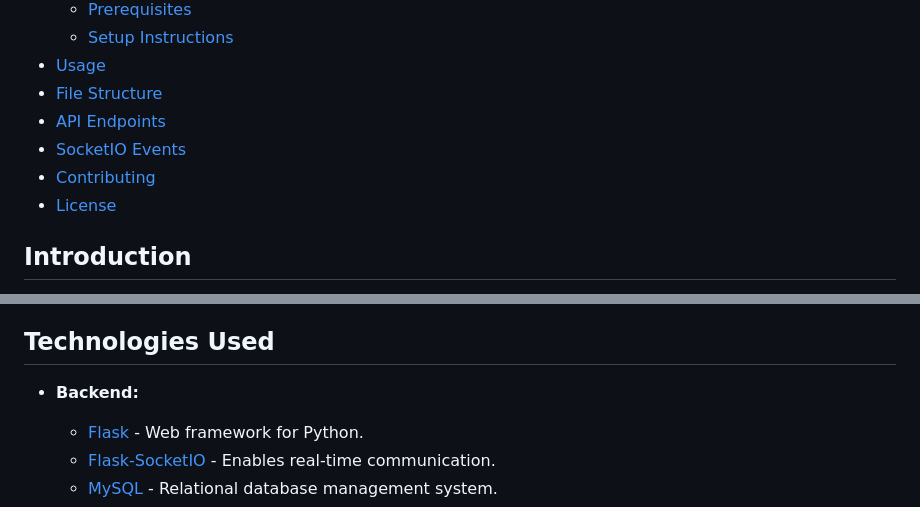
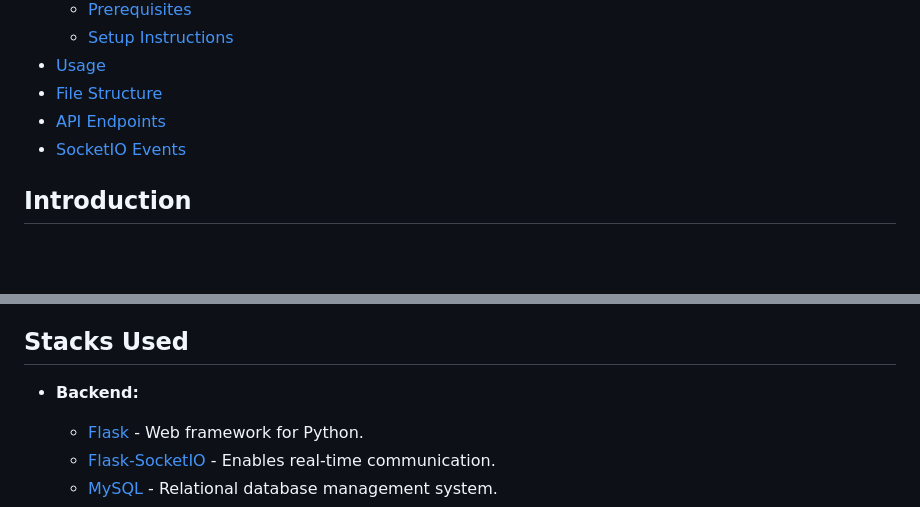
Before and after one commit to d-playground/tablet-pos-kanban, a Markdown page: README.md, 2 parts joined by grey strips. Rendered like a GitHub page; blank space fills up the shorter version.

```diff
--- a/README.md
+++ b/README.md
@@ -14,8 +14,6 @@ Toy Project for Full-stack Web Application Development.
 - [File Structure](#file-structure)
 - [API Endpoints](#api-endpoints)
 - [SocketIO Events](#socketio-events)
-- [Contributing](#contributing)
-- [License](#license)
 
 ## Introduction
 
@@ -31,7 +29,7 @@ The **Kanban POS System for Tablet** is a application designed for managing rest
 - **Responsive Design:** User-friendly interfaces optimized for various devices.
 - **Database Connection Pooling:** Efficient handling of database connections using MySQL connection pooling.
 
-## Technologies Used
+## Stacks Used
 
 - **Backend:**
   - [Flask](https://flask.palletsprojects.com/) - Web framework for Python.
```
